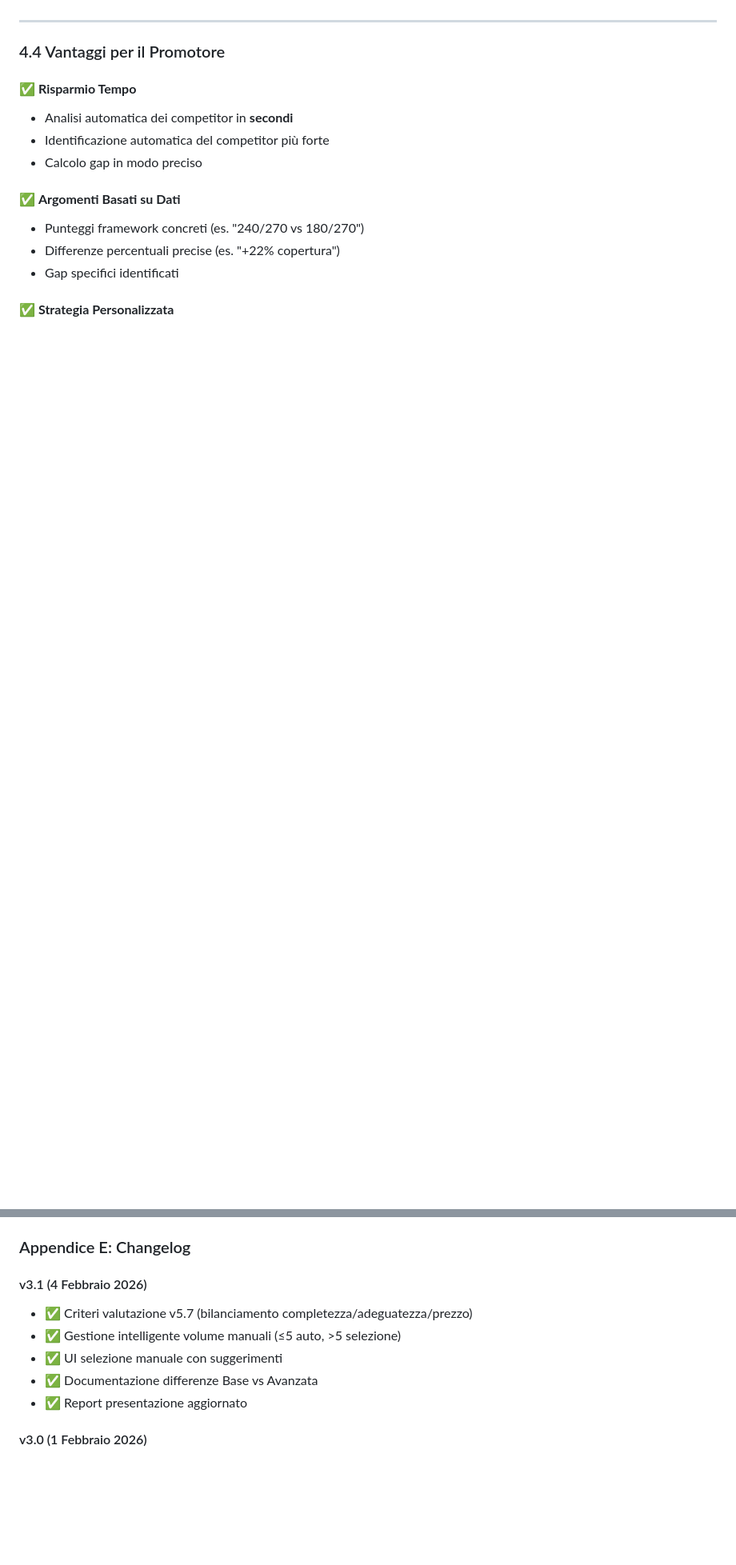
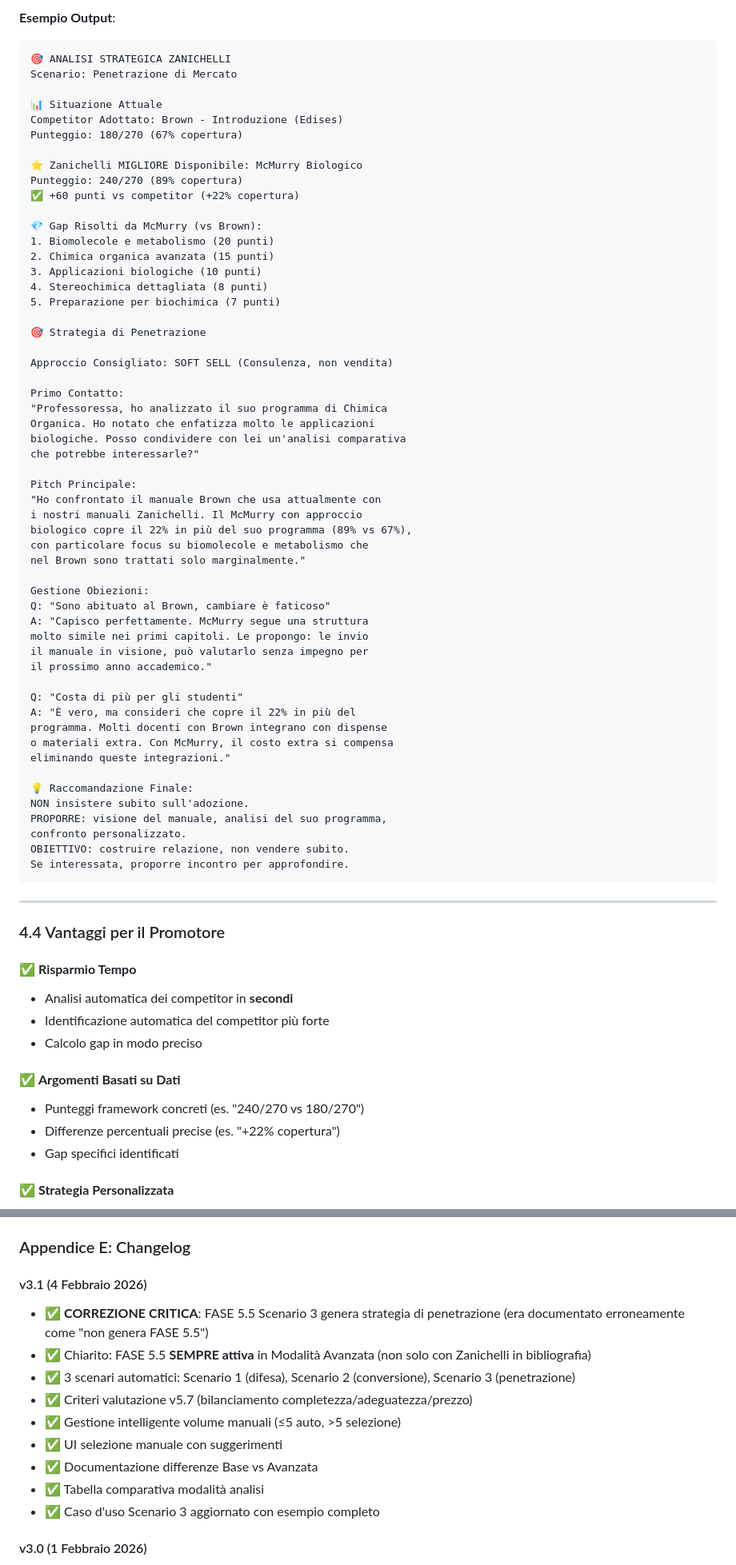
Before and after one commit to sartinisergio/matrix-analisi-programmi, a Markdown page: REPORT_PRESENTAZIONE_MATRIX.md, 2 parts joined by grey strips. Shown at 80% size. GitHub-like rendering; blank space fills up the shorter version.

````diff
--- a/REPORT_PRESENTAZIONE_MATRIX.md
+++ b/REPORT_PRESENTAZIONE_MATRIX.md
@@ -490,3 +520,60 @@ preparazione biochimica ottimale.
+**Esempio Output**:
+```
+🎯 ANALISI STRATEGICA ZANICHELLI
+Scenario: Penetrazione di Mercato
+
+📊 Situazione Attuale
+Competitor Adottato: Brown - Introduzione (Edises)
+Punteggio: 180/270 (67% copertura)
+
+⭐ Zanichelli MIGLIORE Disponibile: McMurry Biologico
+Punteggio: 240/270 (89% copertura)
+✅ +60 punti vs competitor (+22% copertura)
+
+💎 Gap Risolti da McMurry (vs Brown):
+1. Biomolecole e metabolismo (20 punti)
+2. Chimica organica avanzata (15 punti)
+3. Applicazioni biologiche (10 punti)
+4. Stereochimica dettagliata (8 punti)
+5. Preparazione per biochimica (7 punti)
+
+🎯 Strategia di Penetrazione
+
+Approccio Consigliato: SOFT SELL (Consulenza, non vendita)
+
+Primo Contatto:
+"Professoressa, ho analizzato il suo programma di Chimica
+Organica. Ho notato che enfatizza molto le applicazioni
+biologiche. Posso condividere con lei un'analisi comparativa
+che potrebbe interessarle?"
+
+Pitch Principale:
+"Ho confrontato il manuale Brown che usa attualmente con
+i nostri manuali Zanichelli. Il McMurry con approccio
+biologico copre il 22% in più del suo programma (89% vs 67%),
+con particolare focus su biomolecole e metabolismo che
+nel Brown sono trattati solo marginalmente."
+
+Gestione Obiezioni:
+Q: "Sono abituato al Brown, cambiare è faticoso"
+A: "Capisco perfettamente. McMurry segue una struttura
+molto simile nei primi capitoli. Le propongo: le invio
+il manuale in visione, può valutarlo senza impegno per
+il prossimo anno accademico."
+
+Q: "Costa di più per gli studenti"
+A: "È vero, ma consideri che copre il 22% in più del
+programma. Molti docenti con Brown integrano con dispense
+o materiali extra. Con McMurry, il costo extra si compensa
+eliminando queste integrazioni."
+
+💡 Raccomandazione Finale:
+NON insistere subito sull'adozione.
+PROPORRE: visione del manuale, analisi del suo programma,
+confronto personalizzato.
+OBIETTIVO: costruire relazione, non vendere subito.
+Se interessata, proporre incontro per approfondire.
+```
 
 ---
 
@@ -1726,11 +1872,15 @@ git push origin main
 ### Appendice E: Changelog
 
 #### v3.1 (4 Febbraio 2026)
+- ✅ **CORREZIONE CRITICA**: FASE 5.5 Scenario 3 genera strategia di penetrazione (era documentato erroneamente come "non genera FASE 5.5")
+- ✅ Chiarito: FASE 5.5 **SEMPRE attiva** in Modalità Avanzata (non solo con Zanichelli in bibliografia)
+- ✅ 3 scenari automatici: Scenario 1 (difesa), Scenario 2 (conversione), Scenario 3 (penetrazione)
 - ✅ Criteri valutazione v5.7 (bilanciamento completezza/adeguatezza/prezzo)
 - ✅ Gestione intelligente volume manuali (≤5 auto, >5 selezione)
 - ✅ UI selezione manuale con suggerimenti
 - ✅ Documentazione differenze Base vs Avanzata
-- ✅ Report presentazione aggiornato
+- ✅ Tabella comparativa modalità analisi
+- ✅ Caso d'uso Scenario 3 aggiornato con esempio completo
 
 #### v3.0 (1 Febbraio 2026)
 - ✅ Multi-Provider LLM (9 provider, 43 modelli)
````
Also changed, not shown: other parts of REPORT_PRESENTAZIONE_MATRIX.md (+125 -36 lines).
